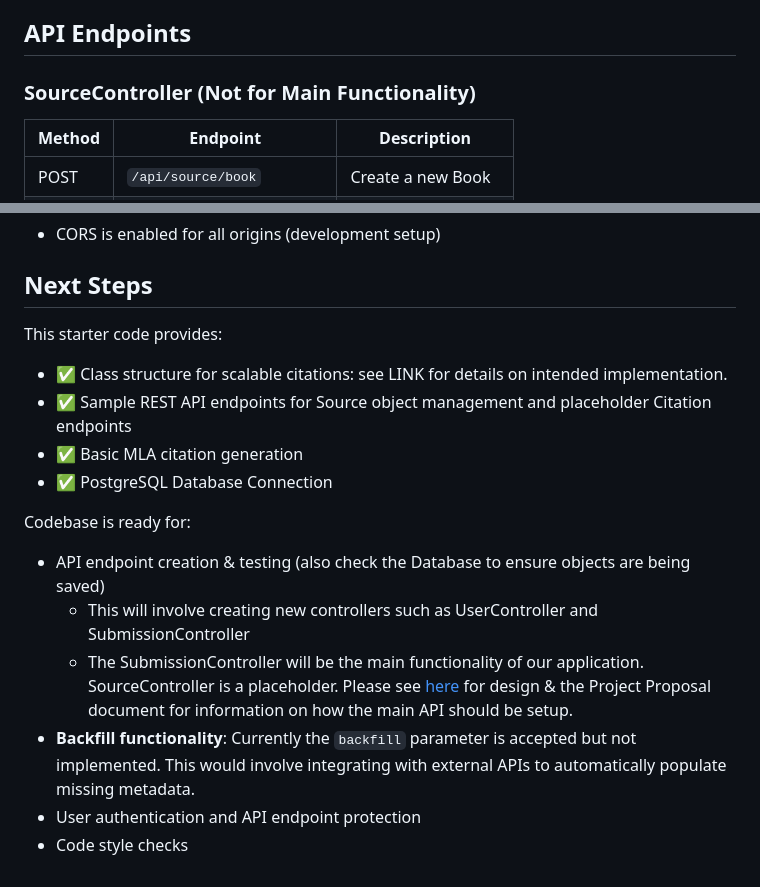
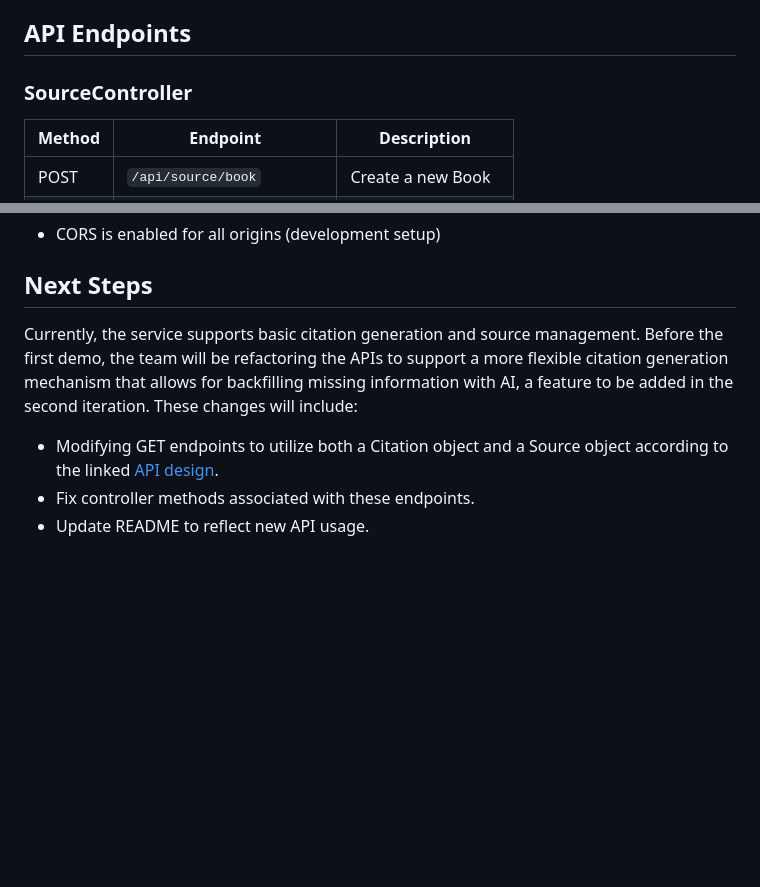
Before and after one commit to umoazzam/coms-4156-group-project, a Markdown page: README.md, 2 parts joined by grey strips. Drawn GitHub-style; blank space fills up the shorter version.

Commit message:
Add next steps to be completed before demo

```diff
--- a/README.md
+++ b/README.md
@@ -105,7 +105,7 @@ See [here](https://www.canva.com/design/DAG2NLXV3-U/WCSwNCgI2ZkAA9SOC6vNbQ/edit)
 
 ## API Endpoints
 
-### SourceController (Not for Main Functionality)
+### SourceController
 
 | Method | Endpoint | Description |
 |--------|----------|-------------|
@@ -240,16 +240,9 @@ These are API tests you can use to exercise the service endpoints (create, retri
 
 ## Next Steps
 
-This starter code provides:
-- ✅ Class structure for scalable citations: see LINK for details on intended implementation.
-- ✅ Sample REST API endpoints for Source object management and placeholder Citation endpoints
-- ✅ Basic MLA citation generation
-- ✅ PostgreSQL Database Connection
-
-Codebase is ready for:
-- API endpoint creation & testing (also check the Database to ensure objects are being saved)
-  - This will involve creating new controllers such as UserController and SubmissionController
-  - The SubmissionController will be the main functionality of our application. SourceController is a placeholder. Please see [here](https://www.canva.com/design/DAG2NLXV3-U/WCSwNCgI2ZkAA9SOC6vNbQ/edit) for design & the Project Proposal document for information on how the main API should be setup.
-- **Backfill functionality**: Currently the `backfill` parameter is accepted but not implemented. This would involve integrating with external APIs to automatically populate missing metadata.
-- User authentication and API endpoint protection
-- Code style checks
+Currently, the service supports basic citation generation and source management. Before the first demo, the team will be refactoring the APIs
+to support a more flexible citation generation mechanism that allows for backfilling missing information with AI, a feature to be added in the second iteration.
+These changes will include:
+- Modifying GET endpoints to utilize both a Citation object and a Source object according to the linked [API design](https://docs.google.com/document/d/1h68plDcqBSd3OXQ8W1byPptmb5XWFZ081d9pRdjwgis/edit?usp=sharing).
+- Fix controller methods associated with these endpoints.
+- Update README to reflect new API usage.
```
